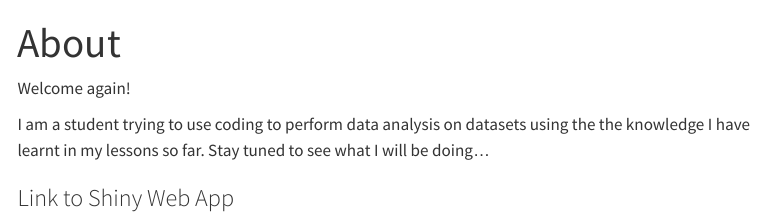
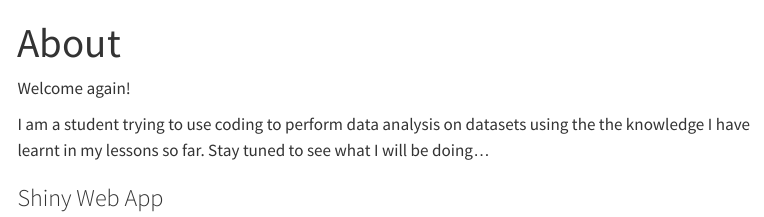
Before and after one commit to yasmineong/Yasmine.github.io, a Quarto document (about.qmd): the page in a window 1100 px wide, from its top. Rendered offline with R 4.5, knitr and Pandoc in place of Quarto, with nearby package versions; menus at the side of the page are left out.

Commit message:
w shiny app

```diff
--- a/about.qmd
+++ b/about.qmd
@@ -6,7 +6,7 @@ Welcome again!
 
 I am a student trying to use coding to perform data analysis on datasets using the the knowledge I have learnt in my lessons so far. Stay tuned to see what I will be doing...
 
-### Link to Shiny Web App
+### Shiny Web App
 
 <iframe height="400" width="100%" frameborder="no" src="https://cc01lz-yasmineong.shinyapps.io/MyShinyApp/"> </iframe>
 
```
Also changed, not shown: .quarto/idx/about.qmd.json, docs/search.json, 3 other files.
